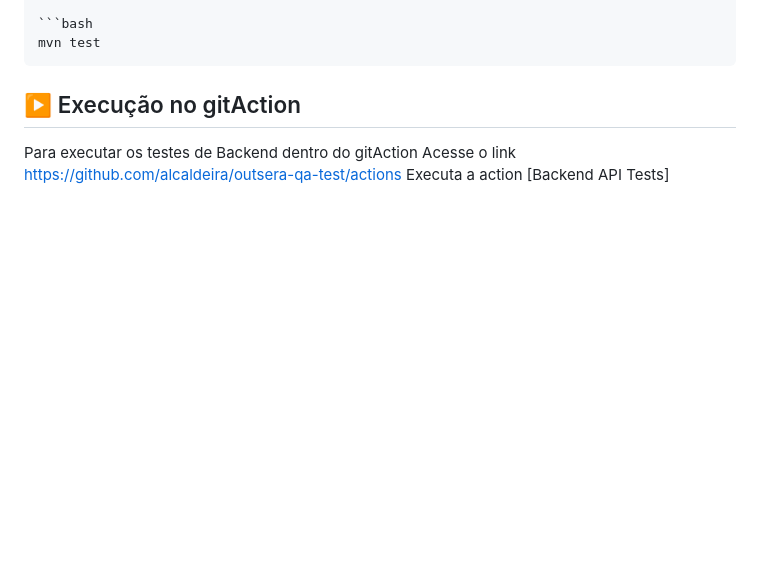
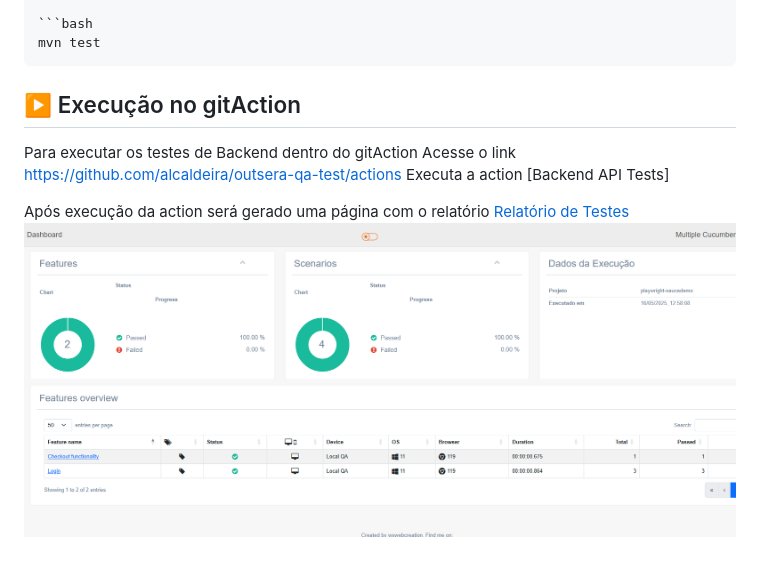
Before and after one commit to alcaldeira/outsera-qa-test, a Markdown page: automation-backend/README.md, the part around the change. GitHub-like rendering; pictures changed too: automation-backend/image.png (added); blank space fills up the shorter version.

Commit message:
chore: update README projects

```diff
--- a/automation-backend/README.md
+++ b/automation-backend/README.md
@@ -28,3 +28,7 @@ mvn test
 Para executar os testes de Backend dentro do gitAction
 Acesse o link https://github.com/alcaldeira/outsera-qa-test/actions
 Executa a action [Backend API Tests]
+
+Após execução da action será gerado uma página com o relatório
+[Relatório de Testes](https://alcaldeira.github.io/outsera-qa-test/backend-report/)
+![alt text](image.png)
```
Also changed, not shown: automation-frontend/README.md (+4 -2 lines), automation-frontend/image.png (added).
